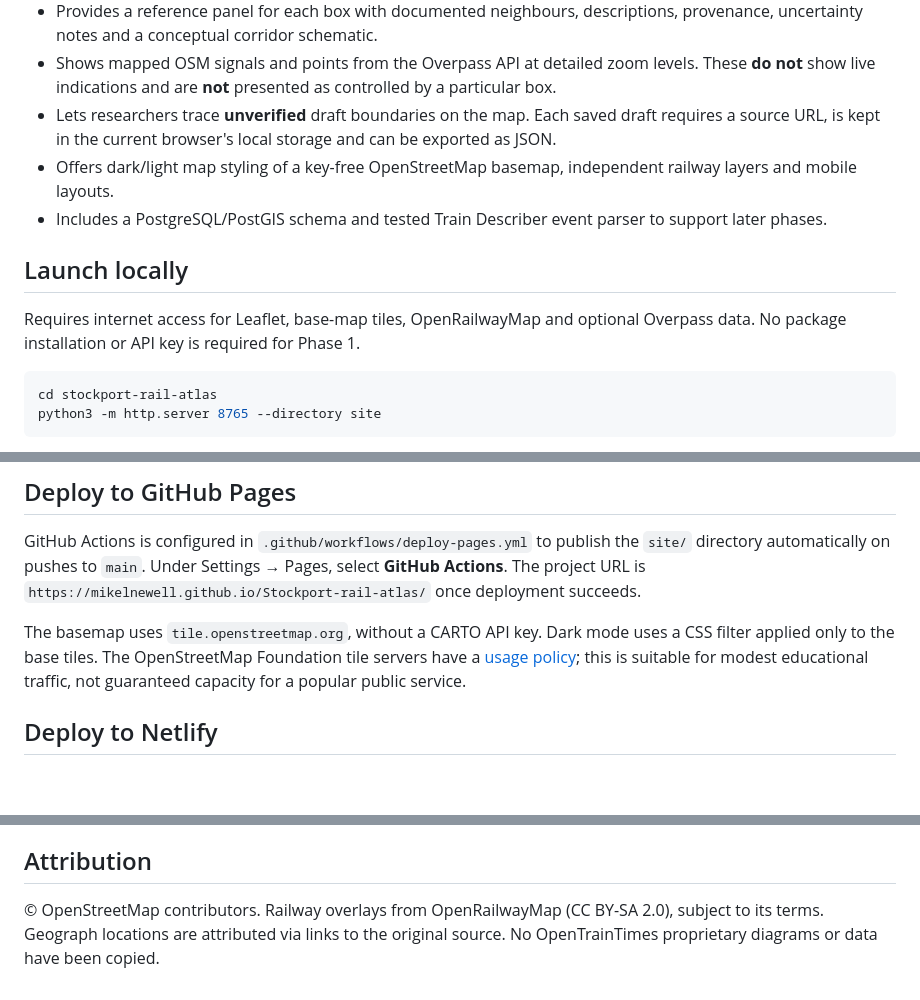
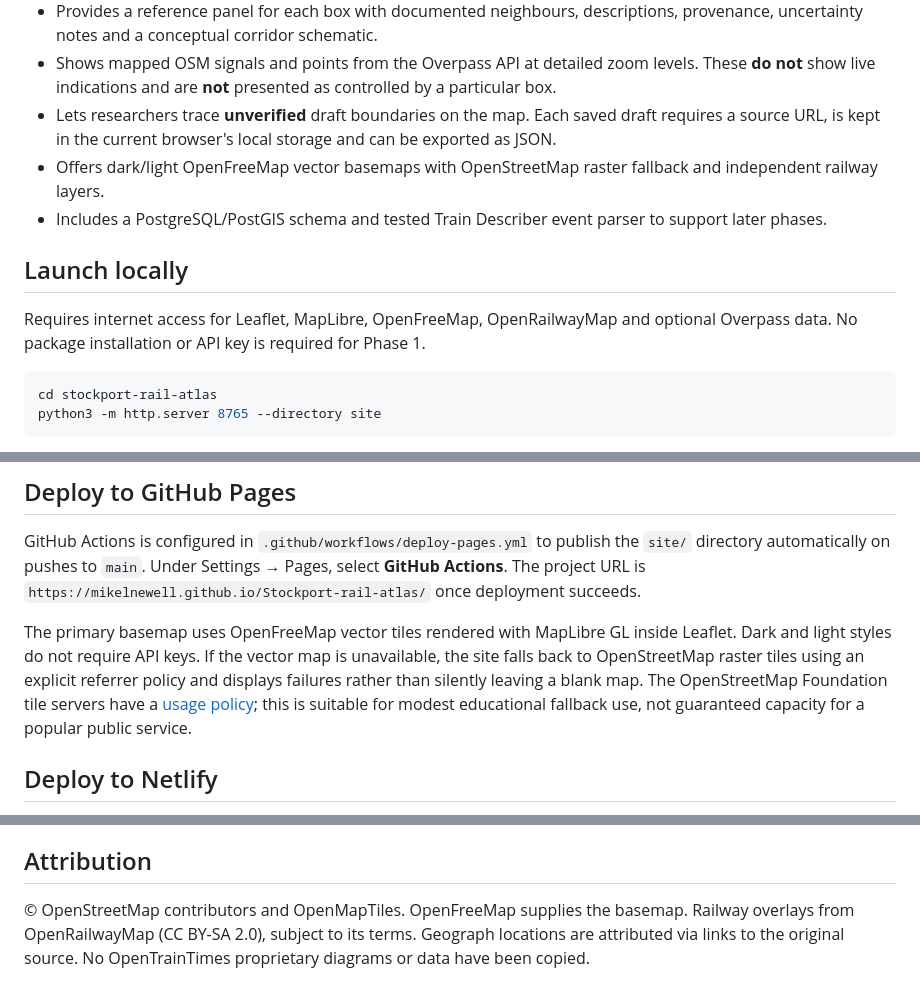
Before and after one commit to MikeLNewell/Stockport-rail-atlas, a Markdown page: README.md, 3 parts joined by grey strips. Rendered like a GitHub page; blank space fills up the shorter version.

Commit message:
Document OpenFreeMap basemap and error handling

````diff
--- a/README.md
+++ b/README.md
@@ -11,12 +11,12 @@ An interactive railway infrastructure atlas centred on Stockport station, coveri
 - Provides a reference panel for each box with documented neighbours, descriptions, provenance, uncertainty notes and a conceptual corridor schematic.
 - Shows mapped OSM signals and points from the Overpass API at detailed zoom levels. These **do not** show live indications and are **not** presented as controlled by a particular box.
 - Lets researchers trace **unverified** draft boundaries on the map. Each saved draft requires a source URL, is kept in the current browser's local storage and can be exported as JSON.
-- Offers dark/light map styling of a key-free OpenStreetMap basemap, independent railway layers and mobile layouts.
+- Offers dark/light OpenFreeMap vector basemaps with OpenStreetMap raster fallback and independent railway layers.
 - Includes a PostgreSQL/PostGIS schema and tested Train Describer event parser to support later phases.
 
 ## Launch locally
 
-Requires internet access for Leaflet, base-map tiles, OpenRailwayMap and optional Overpass data. No package installation or API key is required for Phase 1.
+Requires internet access for Leaflet, MapLibre, OpenFreeMap, OpenRailwayMap and optional Overpass data. No package installation or API key is required for Phase 1.
 
 ```bash
 cd stockport-rail-atlas
@@ -31,7 +31,7 @@ Alternatively, use `npm run serve`. Run `npm test` for data integrity and TD par
 
 GitHub Actions is configured in `.github/workflows/deploy-pages.yml` to publish the `site/` directory automatically on pushes to `main`. Under Settings → Pages, select **GitHub Actions**. The project URL is `https://mikelnewell.github.io/Stockport-rail-atlas/` once deployment succeeds.
 
-The basemap uses `tile.openstreetmap.org`, without a CARTO API key. Dark mode uses a CSS filter applied only to the base tiles. The OpenStreetMap Foundation tile servers have a [usage policy](https://operations.osmfoundation.org/policies/tiles/); this is suitable for modest educational traffic, not guaranteed capacity for a popular public service.
+The primary basemap uses OpenFreeMap vector tiles rendered with MapLibre GL inside Leaflet. Dark and light styles do not require API keys. If the vector map is unavailable, the site falls back to OpenStreetMap raster tiles using an explicit referrer policy and displays failures rather than silently leaving a blank map. The OpenStreetMap Foundation tile servers have a [usage policy](https://operations.osmfoundation.org/policies/tiles/); this is suitable for modest educational fallback use, not guaranteed capacity for a popular public service.
 
 ## Deploy to Netlify
 
@@ -90,4 +90,4 @@ site/data/stockport-boxes.json Evidence-backed corridor reference data
 
 ## Attribution
 
-© OpenStreetMap contributors. Railway overlays from OpenRailwayMap (CC BY-SA 2.0), subject to its terms. Geograph locations are attributed via links to the original source. No OpenTrainTimes proprietary diagrams or data have been copied.
+© OpenStreetMap contributors and OpenMapTiles. OpenFreeMap supplies the basemap. Railway overlays from OpenRailwayMap (CC BY-SA 2.0), subject to its terms. Geograph locations are attributed via links to the original source. No OpenTrainTimes proprietary diagrams or data have been copied.
````
